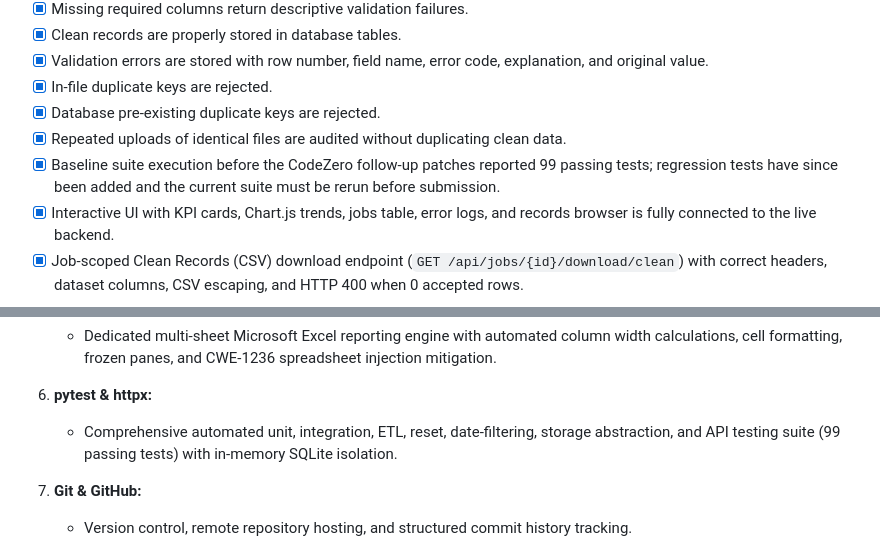
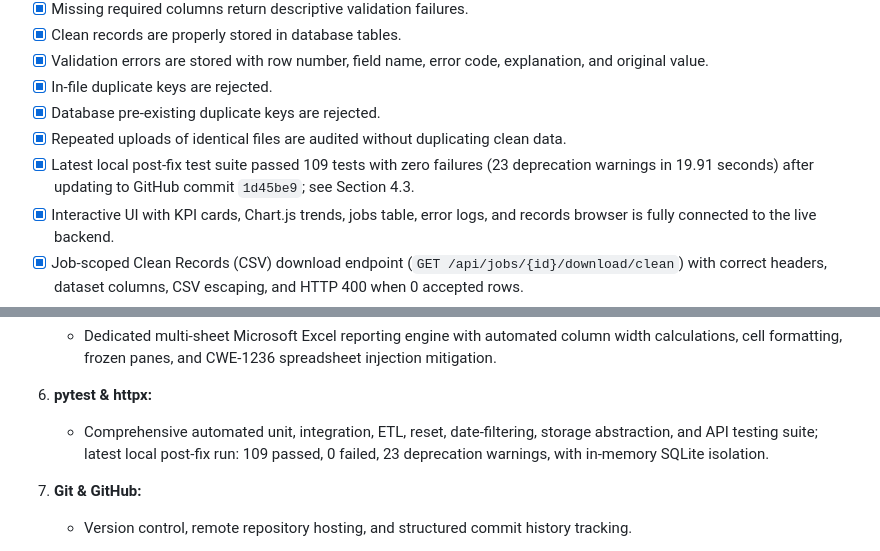
Before and after one commit to renavaraghav/edvexa-data-quality-etl-monitor, a Markdown page: TECHNICAL_NOTES.md, 2 parts joined by grey strips. Drawn GitHub-style.

```diff
--- a/TECHNICAL_NOTES.md
+++ b/TECHNICAL_NOTES.md
@@ -343,7 +358,7 @@ The report identified issues involving reprocessing audit/export preservation, t
 - [x] In-file duplicate keys are rejected.
 - [x] Database pre-existing duplicate keys are rejected.
 - [x] Repeated uploads of identical files are audited without duplicating clean data.
-- [x] Baseline suite execution before the CodeZero follow-up patches reported 99 passing tests; regression tests have since been added and the current suite must be rerun before submission.
+- [x] Latest local post-fix test suite passed 109 tests with zero failures (23 deprecation warnings in 19.91 seconds) after updating to GitHub commit `1d45be9`; see Section 4.3.
 - [x] Interactive UI with KPI cards, Chart.js trends, jobs table, error logs, and records browser is fully connected to the live backend.
 - [x] Job-scoped Clean Records (CSV) download endpoint (`GET /api/jobs/{id}/download/clean`) with correct headers, dataset columns, CSV escaping, and HTTP 400 when 0 accepted rows.
 - [x] Job-scoped Validation Errors (CSV) download endpoint (`GET /api/jobs/{id}/download/errors`) with error tracking metadata, CSV escaping, and HTTP 400 when 0 errors.
@@ -595,7 +610,7 @@ Processing history and audit tables (`.data-table-warm`) were upgraded with dedi
    - Dedicated multi-sheet Microsoft Excel reporting engine with automated column width calculations, cell formatting, frozen panes, and CWE-1236 spreadsheet injection mitigation.
 
 6. **pytest & httpx:**
-   - Comprehensive automated unit, integration, ETL, reset, date-filtering, storage abstraction, and API testing suite (99 passing tests) with in-memory SQLite isolation.
+   - Comprehensive automated unit, integration, ETL, reset, date-filtering, storage abstraction, and API testing suite; latest local post-fix run: 109 passed, 0 failed, 23 deprecation warnings, with in-memory SQLite isolation.
 
 7. **Git & GitHub:**
    - Version control, remote repository hosting, and structured commit history tracking.
```
Also changed, not shown: other parts of TECHNICAL_NOTES.md (+24 -9 lines).
